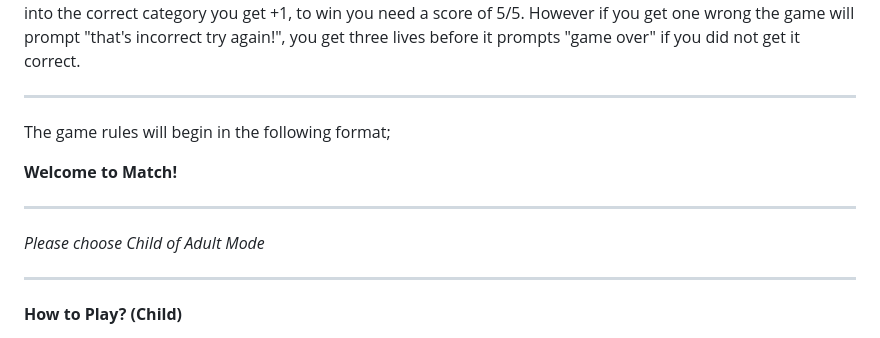
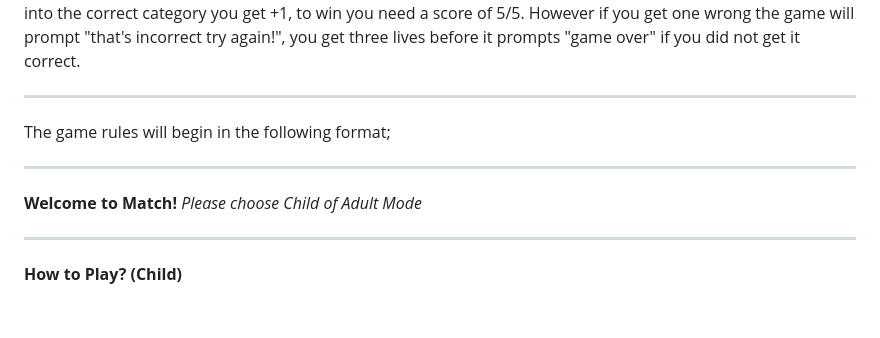
Before and after one commit to Dacres0/Software-Engineering-Match-, a Markdown page: README.md, the part around the change. Drawn GitHub-style; blank space fills up the shorter version.

```diff
--- a/README.md
+++ b/README.md
@@ -14,10 +14,9 @@ The game will start by displaying a prompt asking you to pick a level between ch
 
 The game rules will begin in the following format;
 
-**Welcome to Match!**
-
 ----------------------------------------------------
 
+**Welcome to Match!**
 *Please choose Child of Adult Mode*
 
 ----------------------------------------------------
```
